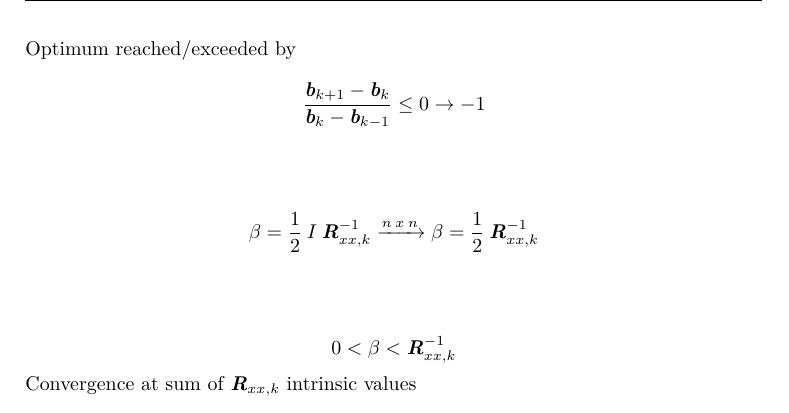
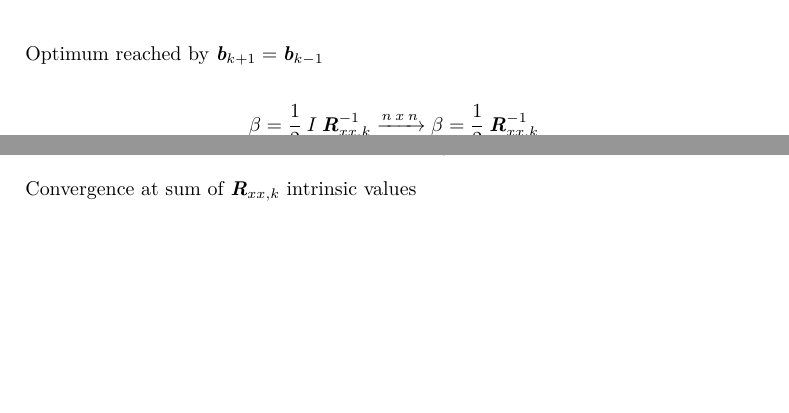
Before and after one commit to jettronics/AdaptiveFilter, a LaTeX book (Latex/adaptive_filter.tex): part of page 5 of 19 before the commit and two parts of pages 4 and 5 of 19 after it, the two joined at a grey line, cut so that both start at the same text, the shorter picture padded with empty space. The pictures show the PDF file Latex/adaptive_filter.pdf that the author committed with the source.

Commit message:
Algorithm cleaned up

```diff
--- a/Latex/adaptive_filter.tex
+++ b/Latex/adaptive_filter.tex
@@ -363,11 +358,12 @@ E(e_k^2) = E(x_k^2)-2\textit{\textbf{b}}_k E(\textit{\textbf{X}}_k)+\textit{\tex
 \textit{\textbf{b}}_{k+1}=\textit{\textbf{b}}_k-2\beta \textit{\textbf{R}}_{xx,k}\left(\textit{\textbf{b}}_k-\textit{\textbf{b}}_{k-1}\right)\nonumber
 \end{equation}
 
-Optimum reached/exceeded by
-\begin{equation}
-\frac{\textit{\textbf{b}}_{k+1}-\textit{\textbf{b}}_{k}}{\textit{\textbf{b}}_{k}-\textit{\textbf{b}}_{k-1}}\leq 0 \rightarrow -1\nonumber
-\end{equation}
+\begin{figure}[H]
+\centering
+\includegraphics[width=10cm]{../Images/mse.pdf}
+\end{figure}
 
+Optimum reached by $\textit{\textbf{b}}_{k+1} = \textit{\textbf{b}}_{k-1}$
 
 \begin{equation}
 \beta=\frac{1}{2}\:I\:\textit{\textbf{R}}_{xx,k}^{-1} \xrightarrow{n\:x\:n} \beta=\frac{1}{2}\:\textit{\textbf{R}}_{xx,k}^{-1}\nonumber
```
Also changed, not shown: Latex/adaptive_filter.pdf, Latex/adaptive_filter.tex (6 more changed lines), 5 other files.
